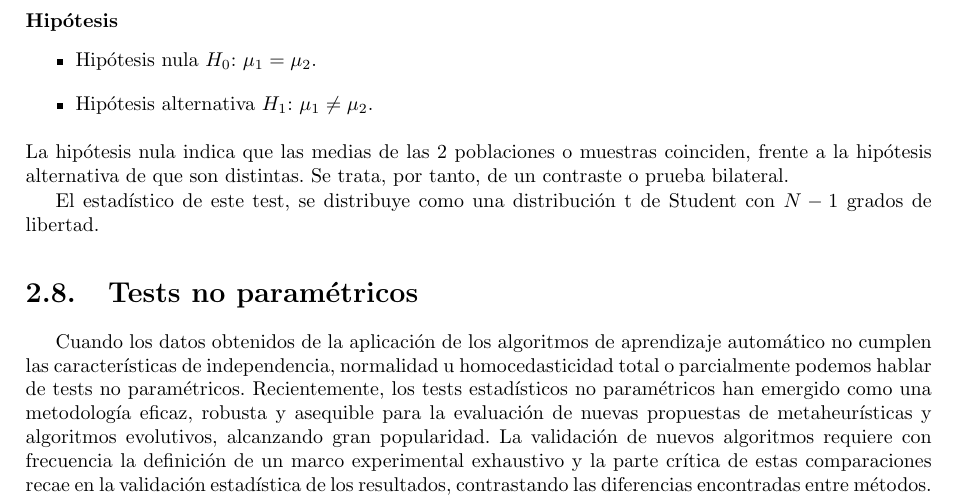
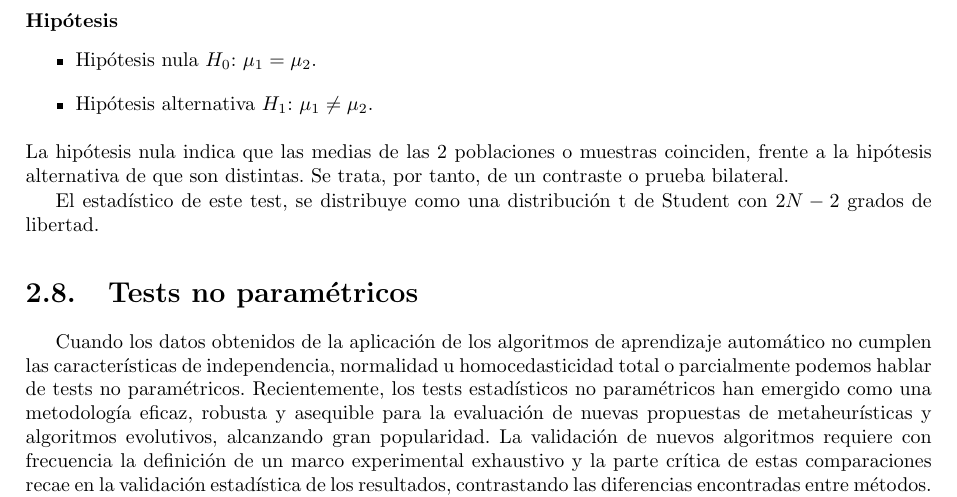
Before and after one commit to citiususc/stac, a LaTeX book (documentacion/memoria/memoria.tex, which reads documentacion/memoria/capitulos/contrasteh.tex): part of page 20 of 29, cut so that both start at the same text. Compiled offline with pdfLaTeX.

Commit message:
Correción grados de libertad T-test.

```diff
--- a/documentacion/memoria/capitulos/contrasteh.tex
+++ b/documentacion/memoria/capitulos/contrasteh.tex
@@ -501,7 +501,7 @@ en su aplicación. De no ser el caso, los resultados de esta prueba no son fiabl
 La hipótesis nula indica que las medias de las 2 poblaciones o muestras coinciden, frente a la hipótesis alternativa
 de que son distintas. Se trata, por tanto, de un contraste o prueba bilateral.
 
-El estadístico de este test, se distribuye como una distribución t de Student con $N-1$ grados de libertad.
+El estadístico de este test, se distribuye como una distribución t de Student con $2N-2$ grados de libertad.
 
 %----------------------------------
 
```
Also changed, not shown: documentacion/memoria/memoria.pdf, 2 other files.
